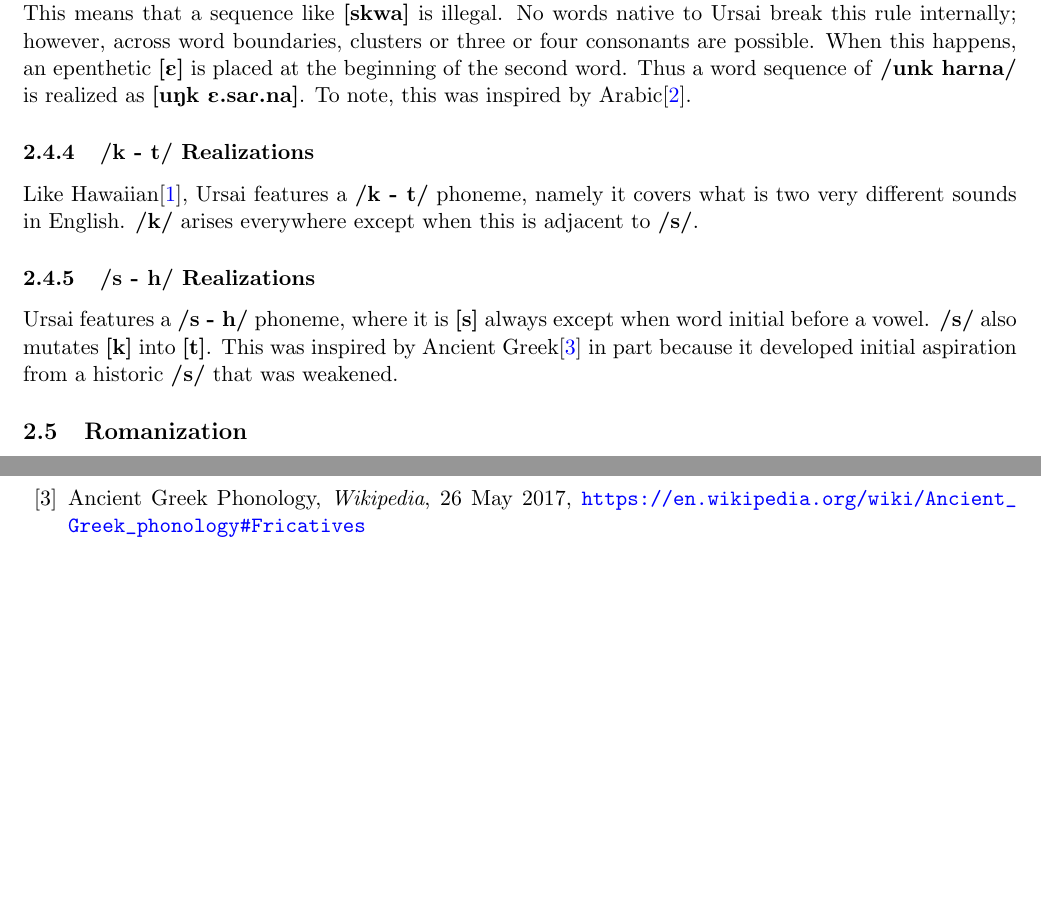
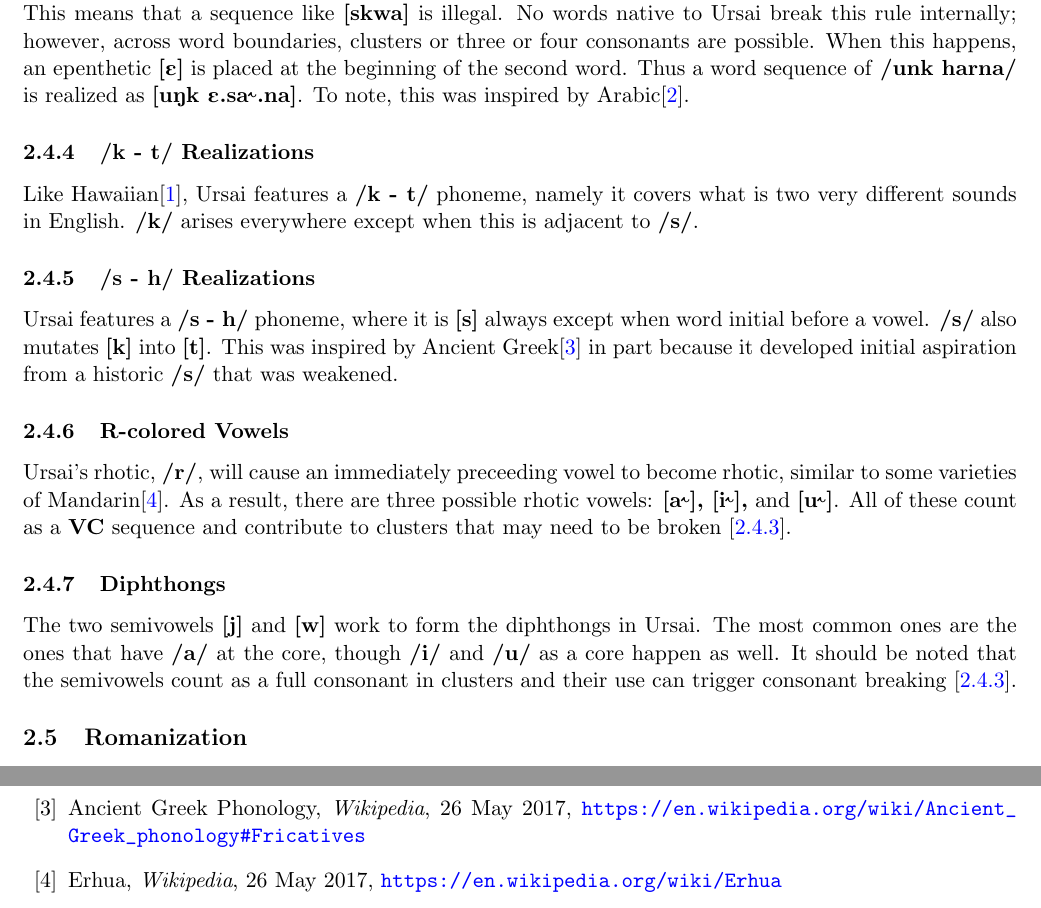
Before and after one commit to jsburke/Conlangs, a LaTeX document (Ursai/Ursai_Language.tex): two parts of pages 5 and 7 of 7, joined at a grey line, cut so that both start at the same text, the shorter picture padded with empty space. Compiled offline with pdfLaTeX.

Commit message:
add to phonotactics section

```diff
--- a/Ursai/Ursai_Language.tex
+++ b/Ursai/Ursai_Language.tex
@@ -122,13 +122,17 @@
 		The phonemes \textbf{/u/} and \textbf{/i/} can become \textbf{/w, j/} respectively when adjacent to an \textbf{/a/}.  In these cases, a dipthong is always formed with \textbf{/a/} as the heavier element.
 		\subsubsection{Consonant Breaking}\label{breaking}
 		\par
-		Ursai has a strict consonant cluster rule: only two sounds acting as consonants may occur in sequence.  This means that a sequence like \textbf{[skwa]} is illegal.  No words native to Ursai break this rule internally; however, across word boundaries, clusters or three or four consonants are possible.  When this happens, an epenthetic \textbf{[\epsi]} is placed at the beginning of the second word.  Thus a word sequence of \textbf{/unk harna/} is realized as \textbf{[u\engma k \epsi .sa\flap .na]}.  To note, this was inspired by Arabic\cite{ArabicPhonology}.
+		Ursai has a strict consonant cluster rule: only two sounds acting as consonants may occur in sequence.  This means that a sequence like \textbf{[skwa]} is illegal.  No words native to Ursai break this rule internally; however, across word boundaries, clusters or three or four consonants are possible.  When this happens, an epenthetic \textbf{[\epsi]} is placed at the beginning of the second word.  Thus a word sequence of \textbf{/unk harna/} is realized as \textbf{[u\engma k \epsi .sa\textrhoticity .na]}.  To note, this was inspired by Arabic\cite{ArabicPhonology}.
 		\subsubsection{/k - t/ Realizations}
 		\par
 		Like Hawaiian\cite{HawaiianPhonology}, Ursai features a \textbf{/k - t/} phoneme, namely it covers what is two very different sounds in English.  \textbf{/k/} arises everywhere except when this is adjacent to \textbf{/s/}.
 		\subsubsection{/s - h/ Realizations}
 		\par
 		Ursai features a \textbf{/s - h/} phoneme, where it is \textbf{[s]} always except when word initial before a vowel.  \textbf{/s/} also mutates \textbf{[k]} into \textbf{[t]}.  This was inspired by Ancient Greek\cite{GreekPhonology} in part because it developed initial aspiration from a historic \textbf{/s/} that was weakened.
+		\subsubsection{R-colored Vowels}
+		Ursai's rhotic, \textbf{/r/}, will cause an immediately preceeding vowel to become rhotic, similar to some varieties of Mandarin\cite{Erhua}.  As a result, there are three possible rhotic vowels: \textbf{[a\textrhoticity], [i\textrhoticity],} and \textbf{[u\textrhoticity]}. All of these count as a \textbf{VC} sequence and contribute to clusters that may need to be broken [\ref{breaking}].
+		\subsubsection{Diphthongs}
+		The two semivowels \textbf{[j]} and \textbf{[w]} work to form the diphthongs in Ursai.  The most common ones are the ones that have \textbf{/a/} at the core, though \textbf{/i/} and \textbf{/u/} as a core happen as well.  It should be noted that the semivowels count as a full consonant in clusters and their use can trigger consonant breaking [\ref{breaking}].
 	\subsection{Romanization}
 		\par
 		Unlike many constructed languages, the romanization system for Ursai does not aim to be phonemic, but rather aims for clarity.  Using a phonemic scheme, while possible, forces the readers of the romanized system to first internalize the synchronic sound change rules and phonotactics, and then to correctly decode the sounds from the phonemic system on the fly.  Since Ursai has so few sounds, instead a more phonetic system is used so that the reader may read more naturally at the price of a little lexical transparency.
@@ -189,6 +192,9 @@
 
     \bibitem{GreekPhonology} Ancient Greek Phonology, \textit{Wikipedia}, 26 May 2017,
     \url{https://en.wikipedia.org/wiki/Ancient_Greek_phonology#Fricatives}
+
+	\bibitem{Erhua} Erhua, \textit{Wikipedia}, 26 May 2017,
+	\url{https://en.wikipedia.org/wiki/Erhua}
 \end{thebibliography}
 
 \end{document}
```
Also changed, not shown: Ursai/Ursai_Language.pdf, Ursai/Ursai_Language.tex (3 more changed lines).
